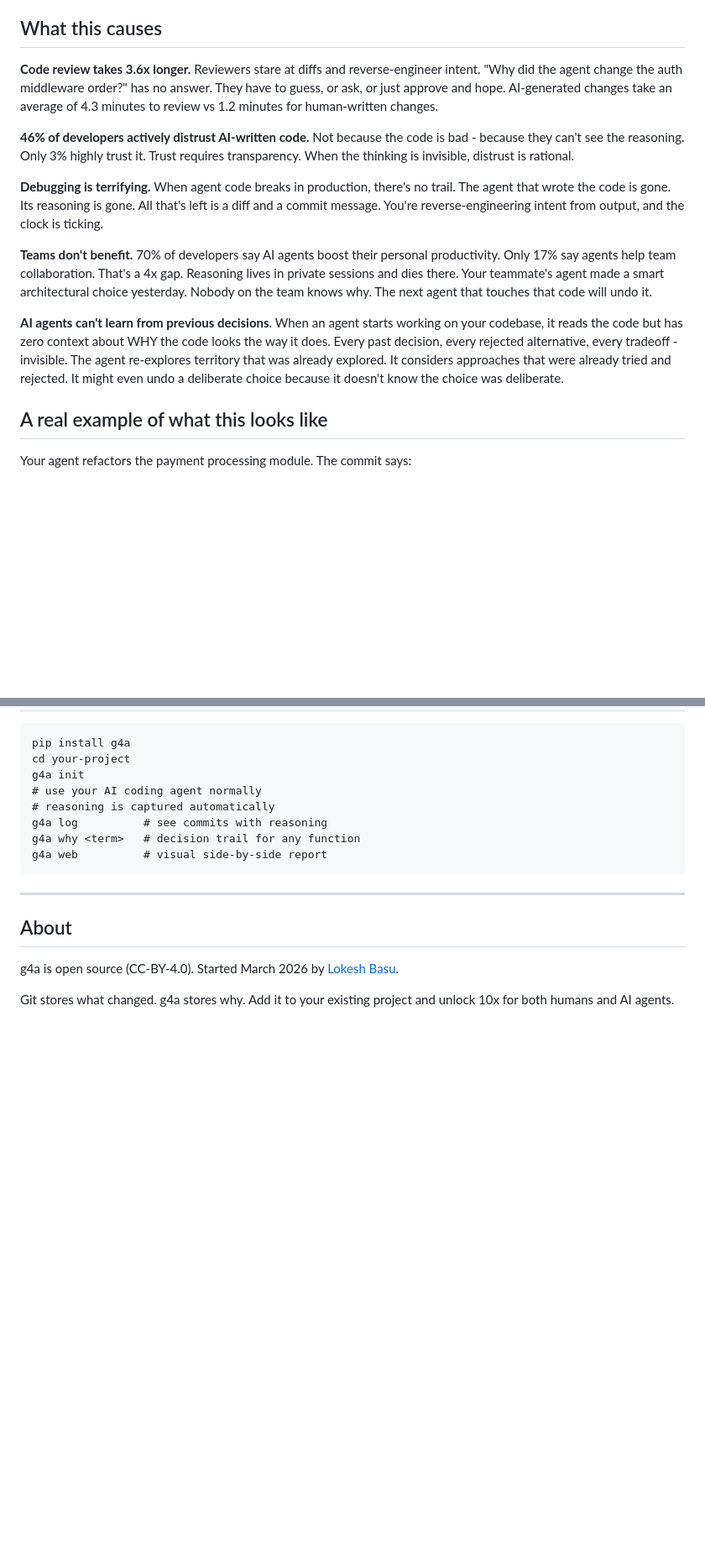
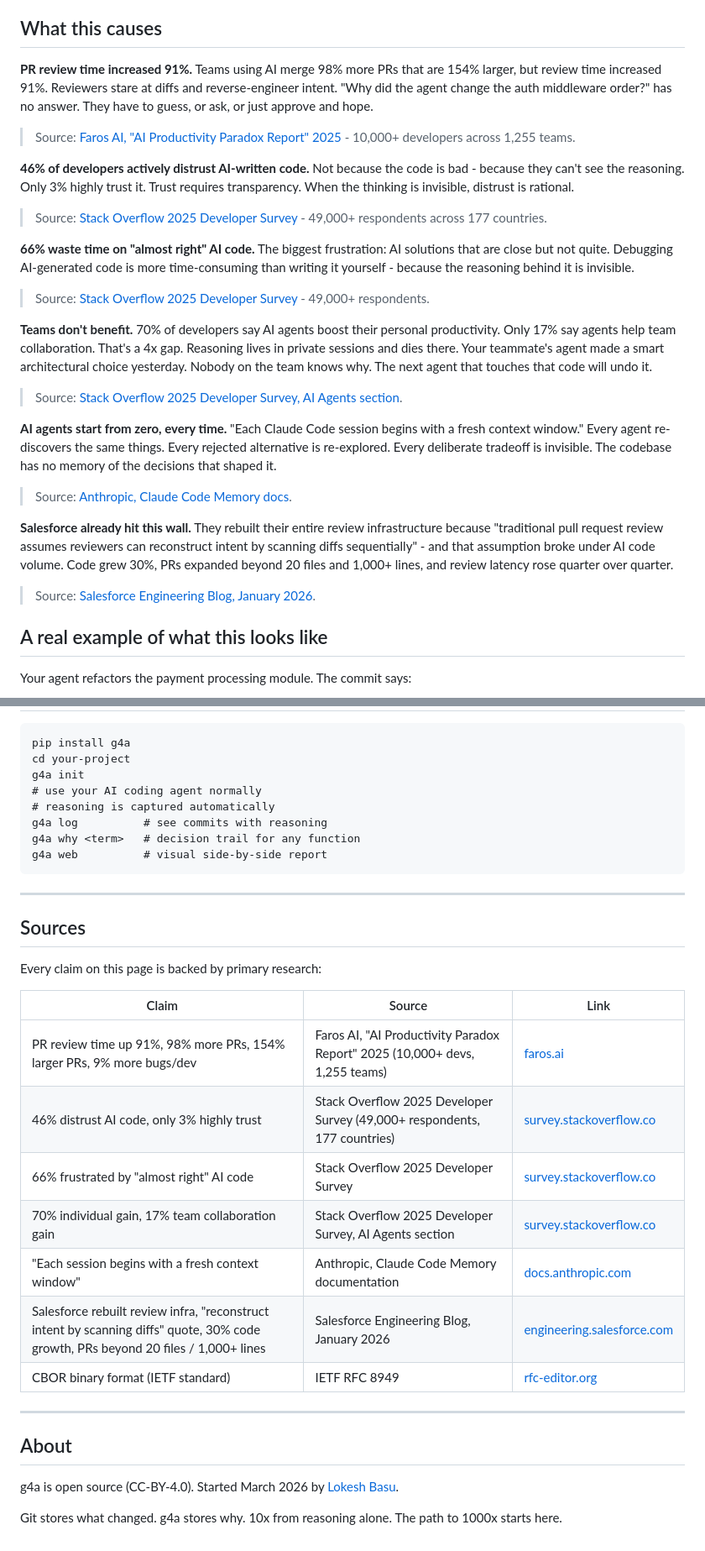
Before and after one commit to lcbasu/git4aiagents, a Markdown page: README.md, 2 parts joined by grey strips. Shown at 84% size. Rendered like a GitHub page; blank space fills up the shorter version.

Commit message:
feat: Add sources for all the numbers

```diff
--- a/README.md
+++ b/README.md
@@ -16,15 +16,23 @@ This happens with every agent, every commit, every tool. The reasoning is genera
 
 ## What this causes
 
-**Code review takes 3.6x longer.** Reviewers stare at diffs and reverse-engineer intent. "Why did the agent change the auth middleware order?" has no answer. They have to guess, or ask, or just approve and hope. AI-generated changes take an average of 4.3 minutes to review vs 1.2 minutes for human-written changes.
+**PR review time increased 91%.** Teams using AI merge 98% more PRs that are 154% larger, but review time increased 91%. Reviewers stare at diffs and reverse-engineer intent. "Why did the agent change the auth middleware order?" has no answer. They have to guess, or ask, or just approve and hope.
+> Source: [Faros AI, "AI Productivity Paradox Report" 2025](https://www.faros.ai/blog/ai-software-engineering) - 10,000+ developers across 1,255 teams.
 
 **46% of developers actively distrust AI-written code.** Not because the code is bad - because they can't see the reasoning. Only 3% highly trust it. Trust requires transparency. When the thinking is invisible, distrust is rational.
+> Source: [Stack Overflow 2025 Developer Survey](https://survey.stackoverflow.co/2025/ai) - 49,000+ respondents across 177 countries.
 
-**Debugging is terrifying.** When agent code breaks in production, there's no trail. The agent that wrote the code is gone. Its reasoning is gone. All that's left is a diff and a commit message. You're reverse-engineering intent from output, and the clock is ticking.
+**66% waste time on "almost right" AI code.** The biggest frustration: AI solutions that are close but not quite. Debugging AI-generated code is more time-consuming than writing it yourself - because the reasoning behind it is invisible.
+> Source: [Stack Overflow 2025 Developer Survey](https://survey.stackoverflow.co/2025/ai) - 49,000+ respondents.
 
 **Teams don't benefit.** 70% of developers say AI agents boost their personal productivity. Only 17% say agents help team collaboration. That's a 4x gap. Reasoning lives in private sessions and dies there. Your teammate's agent made a smart architectural choice yesterday. Nobody on the team knows why. The next agent that touches that code will undo it.
+> Source: [Stack Overflow 2025 Developer Survey, AI Agents section](https://survey.stackoverflow.co/2025/ai).
 
-**AI agents can't learn from previous decisions.** When an agent starts working on your codebase, it reads the code but has zero context about WHY the code looks the way it does. Every past decision, every rejected alternative, every tradeoff - invisible. The agent re-explores territory that was already explored. It considers approaches that were already tried and rejected. It might even undo a deliberate choice because it doesn't know the choice was deliberate.
+**AI agents start from zero, every time.** "Each Claude Code session begins with a fresh context window." Every agent re-discovers the same things. Every rejected alternative is re-explored. Every deliberate tradeoff is invisible. The codebase has no memory of the decisions that shaped it.
+> Source: [Anthropic, Claude Code Memory docs](https://docs.anthropic.com/en/docs/claude-code/memory).
+
+**Salesforce already hit this wall.** They rebuilt their entire review infrastructure because "traditional pull request review assumes reviewers can reconstruct intent by scanning diffs sequentially" - and that assumption broke under AI code volume. Code grew 30%, PRs expanded beyond 20 files and 1,000+ lines, and review latency rose quarter over quarter.
+> Source: [Salesforce Engineering Blog, January 2026](https://engineering.salesforce.com/scaling-code-reviews-adapting-to-a-surge-in-ai-generated-code/).
 
 ## A real example of what this looks like
 
@@ -139,8 +147,24 @@ g4a web          # visual side-by-side report
 
 ---
 
+## Sources
+
+Every claim on this page is backed by primary research:
+
+| Claim | Source | Link |
+|-------|--------|------|
+| PR review time up 91%, 98% more PRs, 154% larger PRs, 9% more bugs/dev | Faros AI, "AI Productivity Paradox Report" 2025 (10,000+ devs, 1,255 teams) | [faros.ai](https://www.faros.ai/blog/ai-software-engineering) |
+| 46% distrust AI code, only 3% highly trust | Stack Overflow 2025 Developer Survey (49,000+ respondents, 177 countries) | [survey.stackoverflow.co](https://survey.stackoverflow.co/2025/ai) |
+| 66% frustrated by "almost right" AI code | Stack Overflow 2025 Developer Survey | [survey.stackoverflow.co](https://survey.stackoverflow.co/2025/ai) |
+| 70% individual gain, 17% team collaboration gain | Stack Overflow 2025 Developer Survey, AI Agents section | [survey.stackoverflow.co](https://survey.stackoverflow.co/2025/ai) |
+| "Each session begins with a fresh context window" | Anthropic, Claude Code Memory documentation | [docs.anthropic.com](https://docs.anthropic.com/en/docs/claude-code/memory) |
+| Salesforce rebuilt review infra, "reconstruct intent by scanning diffs" quote, 30% code growth, PRs beyond 20 files / 1,000+ lines | Salesforce Engineering Blog, January 2026 | [engineering.salesforce.com](https://engineering.salesforce.com/scaling-code-reviews-adapting-to-a-surge-in-ai-generated-code/) |
+| CBOR binary format (IETF standard) | IETF RFC 8949 | [rfc-editor.org](https://www.rfc-editor.org/rfc/rfc8949) |
+
+---
+
 ## About
 
 g4a is open source (CC-BY-4.0). Started March 2026 by [Lokesh Basu](https://twitter.com/lcbasu).
 
-Git stores what changed. g4a stores why. Add it to your existing project and unlock 10x for both humans and AI agents.
+Git stores what changed. g4a stores why. 10x from reasoning alone. The path to 1000x starts here.
```
Also changed, not shown: other parts of README.md (+4 -4 lines).
